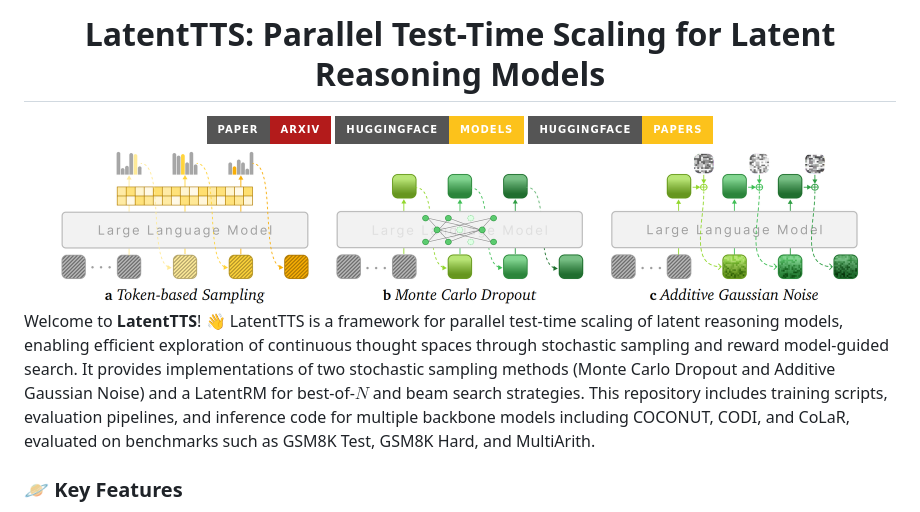
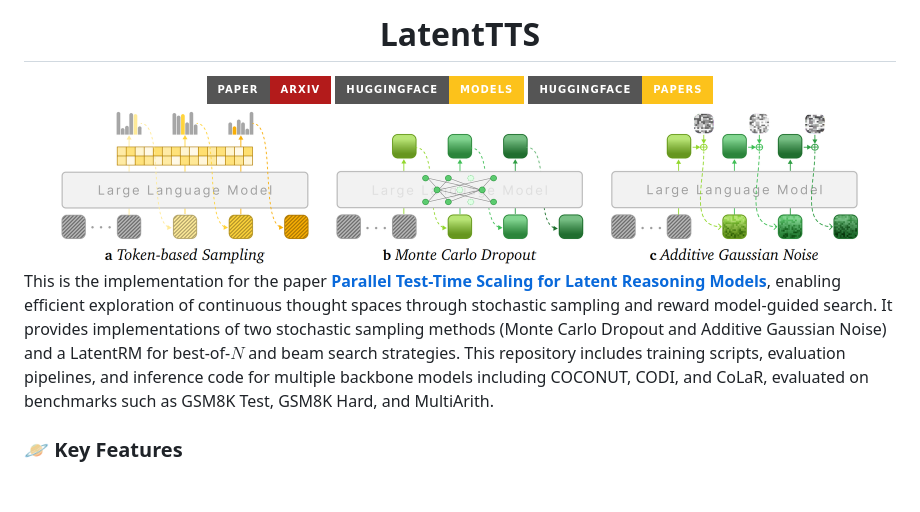
Before and after one commit to ModalityDance/LatentTTS, a Markdown page: README.md, the part around the change. Drawn GitHub-style; badges without logos; blank space fills up the shorter version.

Commit message:
Update README.md to simplify project title and enhance description with paper reference

```diff
--- a/README.md
+++ b/README.md
@@ -1,7 +1,7 @@
 <a name="readme-top"></a>
 
 <div align="center">
-  <h1 align="center">LatentTTS: Parallel Test-Time Scaling for Latent Reasoning Models</h1>
+  <h1 align="center">LatentTTS</h1>
 </div>
 
 <div align="center">
@@ -28,7 +28,7 @@
 
 </div>
 
-Welcome to **LatentTTS**! 👋 LatentTTS is a framework for parallel test-time scaling of latent reasoning models, enabling efficient exploration of continuous thought spaces through stochastic sampling and reward model-guided search. It provides implementations of two stochastic sampling methods (Monte Carlo Dropout and Additive Gaussian Noise) and a LatentRM for best-of-$N$ and beam search strategies. This repository includes training scripts, evaluation pipelines, and inference code for multiple backbone models including COCONUT, CODI, and CoLaR, evaluated on benchmarks such as GSM8K Test, GSM8K Hard, and MultiArith.
+This is the implementation for the paper [**Parallel Test-Time Scaling for Latent Reasoning Models**](https://huggingface.co/papers/2510.07745), enabling efficient exploration of continuous thought spaces through stochastic sampling and reward model-guided search. It provides implementations of two stochastic sampling methods (Monte Carlo Dropout and Additive Gaussian Noise) and a LatentRM for best-of-$N$ and beam search strategies. This repository includes training scripts, evaluation pipelines, and inference code for multiple backbone models including COCONUT, CODI, and CoLaR, evaluated on benchmarks such as GSM8K Test, GSM8K Hard, and MultiArith.
 
 ### 🪐 Key Features
 
```
